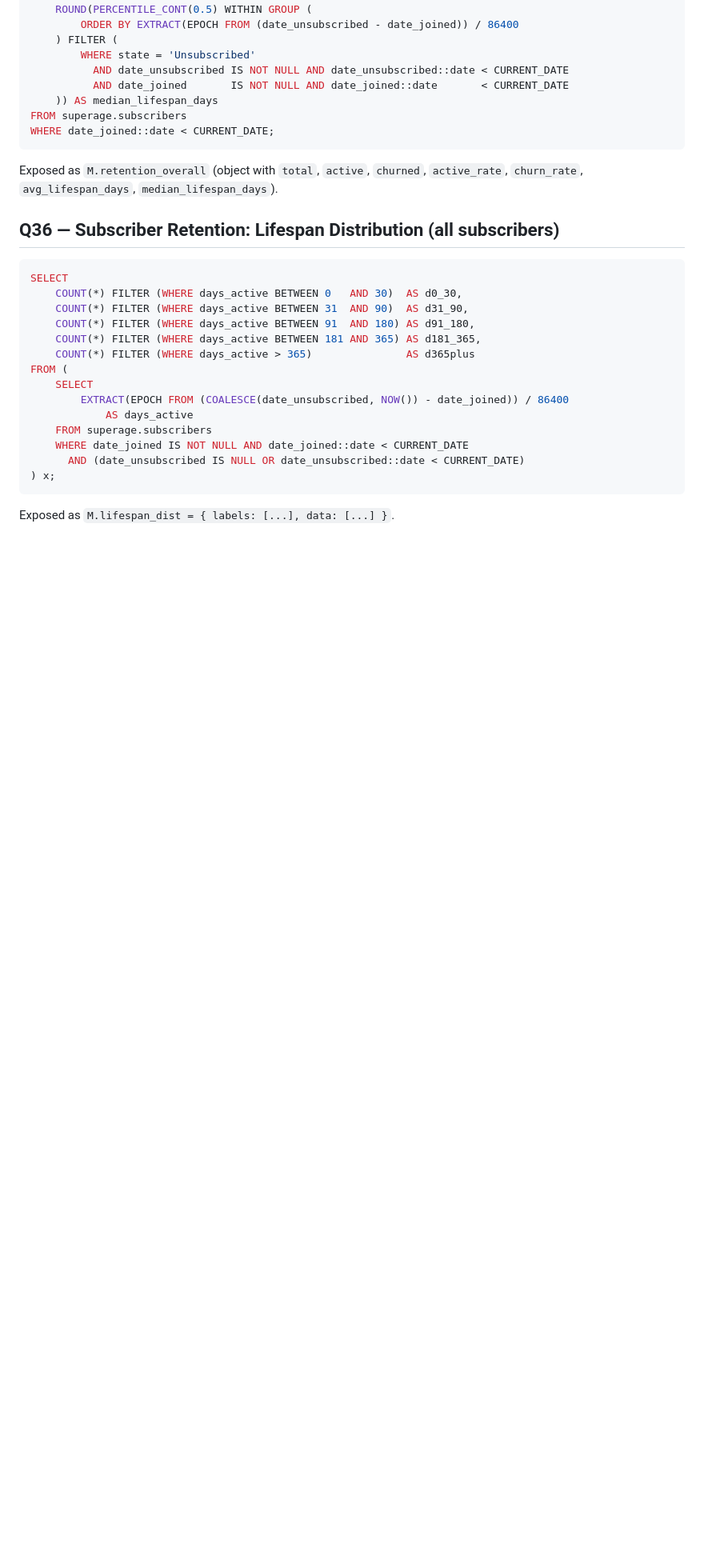
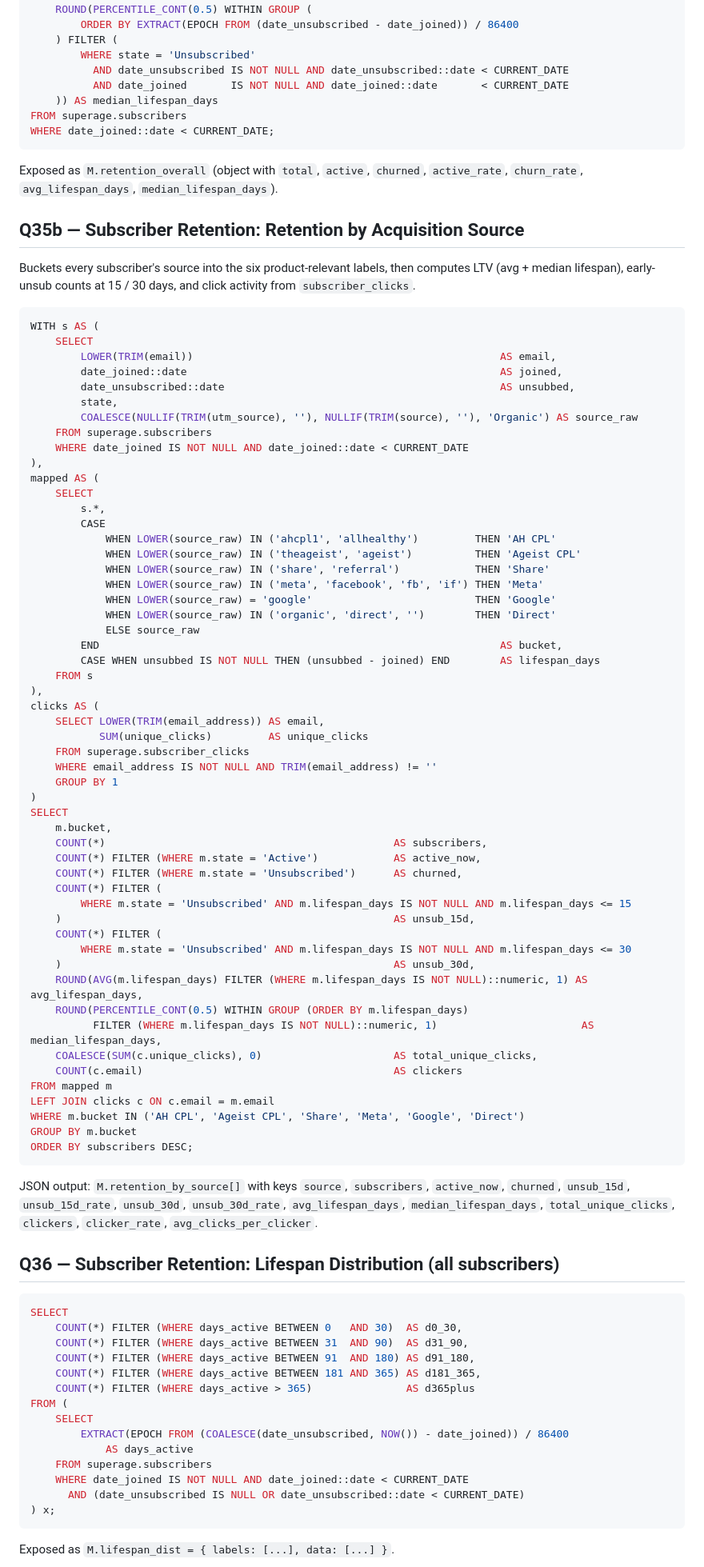
Before and after one commit to O-platform/games-dashboard, a Markdown page: superage-staging/METRICS_updated.md, the part around one of its changes. Shown at 80% size. GitHub-like rendering; blank space fills up the shorter version.

Commit message:
Docs: drop L1/L2, add Retention by Acquisition Source section + Q35b SQL

````diff
--- a/superage-staging/METRICS_updated.md
+++ b/superage-staging/METRICS_updated.md
@@ -915,6 +930,73 @@ WHERE date_joined::date < CURRENT_DATE;
 
 Exposed as `M.retention_overall` (object with `total`, `active`, `churned`, `active_rate`, `churn_rate`, `avg_lifespan_days`, `median_lifespan_days`).
 
+## Q35b — Subscriber Retention: Retention by Acquisition Source
+
+Buckets every subscriber's source into the six product-relevant labels, then
+computes LTV (avg + median lifespan), early-unsub counts at 15 / 30 days, and
+click activity from `subscriber_clicks`.
+
+```sql
+WITH s AS (
+    SELECT
+        LOWER(TRIM(email))                                                 AS email,
+        date_joined::date                                                  AS joined,
+        date_unsubscribed::date                                            AS unsubbed,
+        state,
+        COALESCE(NULLIF(TRIM(utm_source), ''), NULLIF(TRIM(source), ''), 'Organic') AS source_raw
+    FROM superage.subscribers
+    WHERE date_joined IS NOT NULL AND date_joined::date < CURRENT_DATE
+),
+mapped AS (
+    SELECT
+        s.*,
+        CASE
+            WHEN LOWER(source_raw) IN ('ahcpl1', 'allhealthy')         THEN 'AH CPL'
+            WHEN LOWER(source_raw) IN ('theageist', 'ageist')          THEN 'Ageist CPL'
+            WHEN LOWER(source_raw) IN ('share', 'referral')            THEN 'Share'
+            WHEN LOWER(source_raw) IN ('meta', 'facebook', 'fb', 'if') THEN 'Meta'
+            WHEN LOWER(source_raw) = 'google'                          THEN 'Google'
+            WHEN LOWER(source_raw) IN ('organic', 'direct', '')        THEN 'Direct'
+            ELSE source_raw
+        END                                                                AS bucket,
+        CASE WHEN unsubbed IS NOT NULL THEN (unsubbed - joined) END        AS lifespan_days
+    FROM s
+),
+clicks AS (
+    SELECT LOWER(TRIM(email_address)) AS email,
+           SUM(unique_clicks)         AS unique_clicks
+    FROM superage.subscriber_clicks
+    WHERE email_address IS NOT NULL AND TRIM(email_address) != ''
+    GROUP BY 1
+)
+SELECT
+    m.bucket,
+    COUNT(*)                                              AS subscribers,
+    COUNT(*) FILTER (WHERE m.state = 'Active')            AS active_now,
+    COUNT(*) FILTER (WHERE m.state = 'Unsubscribed')      AS churned,
+    COUNT(*) FILTER (
+        WHERE m.state = 'Unsubscribed' AND m.lifespan_days IS NOT NULL AND m.lifespan_days <= 15
+    )                                                     AS unsub_15d,
+    COUNT(*) FILTER (
+        WHERE m.state = 'Unsubscribed' AND m.lifespan_days IS NOT NULL AND m.lifespan_days <= 30
+    )                                                     AS unsub_30d,
+    ROUND(AVG(m.lifespan_days) FILTER (WHERE m.lifespan_days IS NOT NULL)::numeric, 1) AS avg_lifespan_days,
+    ROUND(PERCENTILE_CONT(0.5) WITHIN GROUP (ORDER BY m.lifespan_days)
+          FILTER (WHERE m.lifespan_days IS NOT NULL)::numeric, 1)                       AS median_lifespan_days,
+    COALESCE(SUM(c.unique_clicks), 0)                     AS total_unique_clicks,
+    COUNT(c.email)                                        AS clickers
+FROM mapped m
+LEFT JOIN clicks c ON c.email = m.email
+WHERE m.bucket IN ('AH CPL', 'Ageist CPL', 'Share', 'Meta', 'Google', 'Direct')
+GROUP BY m.bucket
+ORDER BY subscribers DESC;
+```
+
+JSON output: `M.retention_by_source[]` with keys `source`, `subscribers`,
+`active_now`, `churned`, `unsub_15d`, `unsub_15d_rate`, `unsub_30d`,
+`unsub_30d_rate`, `avg_lifespan_days`, `median_lifespan_days`,
+`total_unique_clicks`, `clickers`, `clicker_rate`, `avg_clicks_per_clicker`.
+
 ## Q36 — Subscriber Retention: Lifespan Distribution (all subscribers)
 
 ```sql
````
Also changed, not shown: other parts of superage-staging/METRICS_updated.md (+17 -2 lines).
